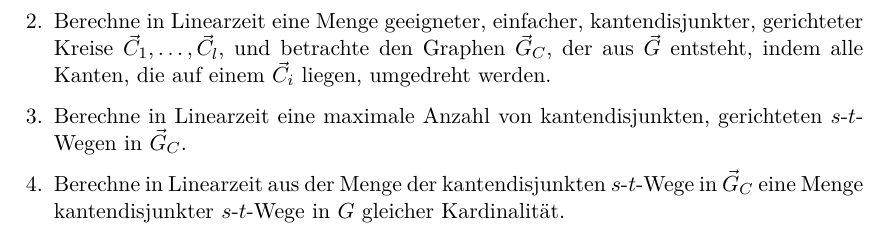
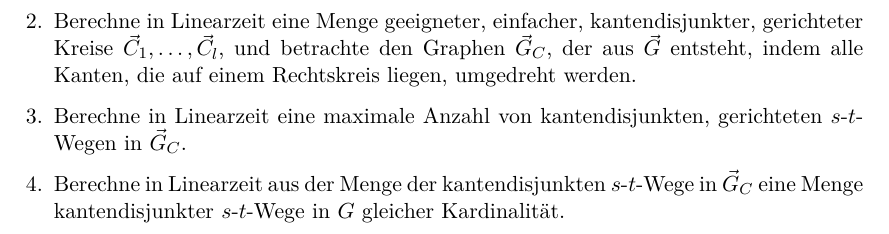
Before and after one commit to m1cm1c/Zusammenfassung-Algorithmen-f-r-planare-Graphen, a LaTeX document (Summary.tex): part of page 15 of 21, cut so that both start at the same text. Compiled offline with pdfLaTeX.

Commit message:
Korrigiere den kantendisjunkten Menger-Algorithmus.

```diff
--- a/Summary.tex
+++ b/Summary.tex
@@ -271,7 +271,7 @@ Gegeben sei ein Graph $G = (V, E)$ und Knoten $s, t \in V$. Finde eine maximale
 \section{Kantendisjunkter Menger-Algorithmus}
 \begin{enumerate}
     \item Ersetze in Linearzeit $G = (V, E)$ durch den gerichteten Graphen $\vec G = (V, \vec E)$, der entsteht, indem jede Kante $\{u, v\} \in E$ ersetzt wird, durch die beiden gerichteten Kanten $(u, v), (v, u) \in \vec E$.
-    \item Berechne in Linearzeit eine Menge geeigneter, einfacher, kantendisjunkter, gerichteter Kreise $\vec C_1, \ldots, \vec C_l$, und betrachte den Graphen $\vec G_C$, der aus $\vec G$ entsteht, indem alle Kanten, die auf einem $\vec C_i$ liegen, umgedreht werden.
+    \item Berechne in Linearzeit eine Menge geeigneter, einfacher, kantendisjunkter, gerichteter Kreise $\vec C_1, \ldots, \vec C_l$, und betrachte den Graphen $\vec G_C$, der aus $\vec G$ entsteht, indem alle Kanten, die auf einem Rechtskreis liegen, umgedreht werden.
     \item Berechne in Linearzeit eine maximale Anzahl von kantendisjunkten, gerichteten $s$-$t$-Wegen in $\vec G_C$.
     \item Berechne in Linearzeit aus der Menge der kantendisjunkten $s$-$t$-Wege in $\vec G_C$ eine Menge kantendisjunkter $s$-$t$-Wege in $G$ gleicher Kardinalität.
 \end{enumerate}
```
